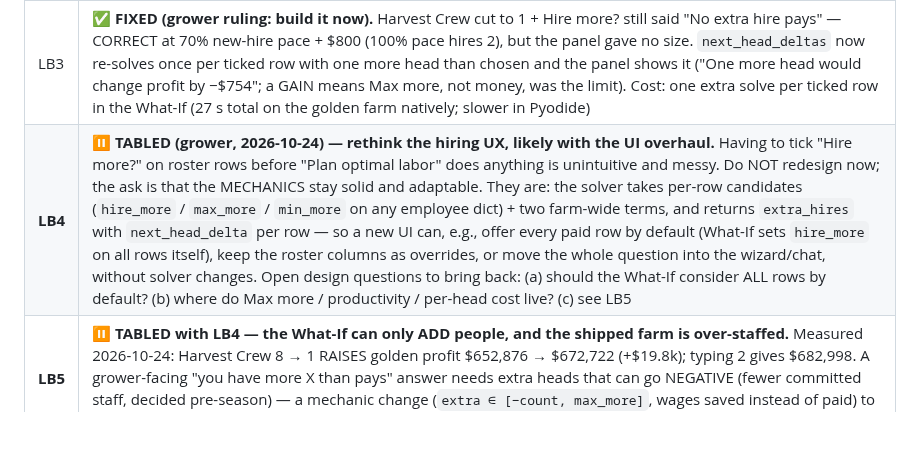
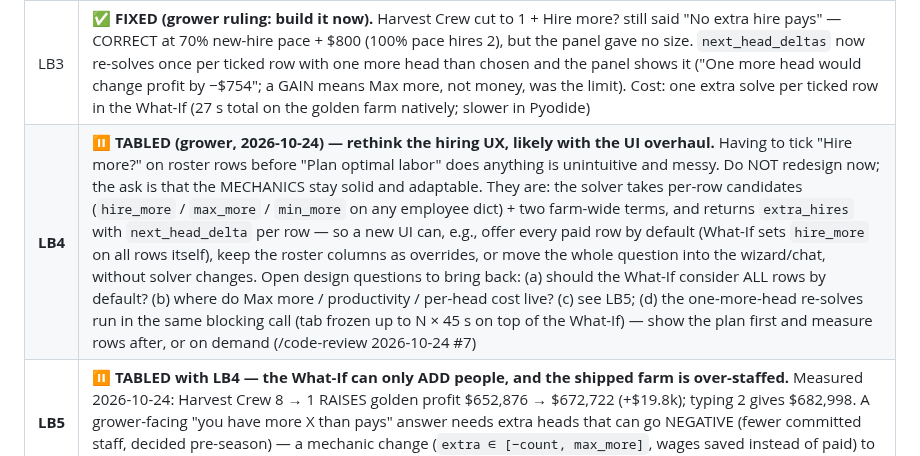
Before and after one commit to GregNica/crop-mix-optimizer, a Markdown page: BACKLOG.md, the part around the change. Rendered like a GitHub page; blank space fills up the shorter version.

Commit message:
docs(BACKLOG): LB4 (d) — the blocking one-more-head re-solves, for the UX rethink
Co-Authored-By: Claude Opus 5.5 <noreply@anthropic.com>

```diff
--- a/BACKLOG.md
+++ b/BACKLOG.md
@@ -452,7 +452,7 @@ once `localhost` works). Four notes; LB1–LB3 fixed on `batchL/labour` the same
 | LB1 | **✅ FIXED.** Roster row: the Tasks checkboxes overflowed — Batch L added four cells to a grid still sized for 7/9 tracks, and the row-wide `input { width:100% }` stretched the checkboxes. The Batch L settings now sit on a second line per row (`.labor-row-extra`) |
 | LB2 | **✅ FIXED (grower ruling).** Confusing labels: overtime is now entered as **"Max OT hrs/wk allowable per person"** (hours, default 10; `max_ot_hrs`, legacy `max_week_pct` converted) and FICA is **"Payroll taxes (% of all pay)"**, the other box **"Benefits & insurance (% of regular pay)"** |
 | LB3 | **✅ FIXED (grower ruling: build it now).** Harvest Crew cut to 1 + Hire more? still said "No extra hire pays" — CORRECT at 70% new-hire pace + $800 (100% pace hires 2), but the panel gave no size. `next_head_deltas` now re-solves once per ticked row with one more head than chosen and the panel shows it ("One more head would change profit by −$754"; a GAIN means Max more, not money, was the limit). Cost: one extra solve per ticked row in the What-If (27 s total on the golden farm natively; slower in Pyodide) |
-| **LB4** | **⏸ TABLED (grower, 2026-10-24) — rethink the hiring UX, likely with the UI overhaul.** Having to tick "Hire more?" on roster rows before "Plan optimal labor" does anything is unintuitive and messy. Do NOT redesign now; the ask is that the MECHANICS stay solid and adaptable. They are: the solver takes per-row candidates (`hire_more` / `max_more` / `min_more` on any employee dict) + two farm-wide terms, and returns `extra_hires` with `next_head_delta` per row — so a new UI can, e.g., offer every paid row by default (What-If sets `hire_more` on all rows itself), keep the roster columns as overrides, or move the whole question into the wizard/chat, without solver changes. Open design questions to bring back: (a) should the What-If consider ALL rows by default? (b) where do Max more / productivity / per-head cost live? (c) see LB5 |
+| **LB4** | **⏸ TABLED (grower, 2026-10-24) — rethink the hiring UX, likely with the UI overhaul.** Having to tick "Hire more?" on roster rows before "Plan optimal labor" does anything is unintuitive and messy. Do NOT redesign now; the ask is that the MECHANICS stay solid and adaptable. They are: the solver takes per-row candidates (`hire_more` / `max_more` / `min_more` on any employee dict) + two farm-wide terms, and returns `extra_hires` with `next_head_delta` per row — so a new UI can, e.g., offer every paid row by default (What-If sets `hire_more` on all rows itself), keep the roster columns as overrides, or move the whole question into the wizard/chat, without solver changes. Open design questions to bring back: (a) should the What-If consider ALL rows by default? (b) where do Max more / productivity / per-head cost live? (c) see LB5; (d) the one-more-head re-solves run in the same blocking call (tab frozen up to N × 45 s on top of the What-If) — show the plan first and measure rows after, or on demand (/code-review 2026-10-24 #7) |
 | **LB5** | **⏸ TABLED with LB4 — the What-If can only ADD people, and the shipped farm is over-staffed.** Measured 2026-10-24: Harvest Crew 8 → 1 RAISES golden profit $652,876 → $672,722 (+$19.8k); typing 2 gives $682,998. A grower-facing "you have more X than pays" answer needs extra heads that can go NEGATIVE (fewer committed staff, decided pre-season) — a mechanic change (`extra ∈ [−count, max_more]`, wages saved instead of paid) to design with LB4, plus a sanity look at the demo roster itself (it is the golden farm, so any change is a re-pin) |
 
 ---
```
